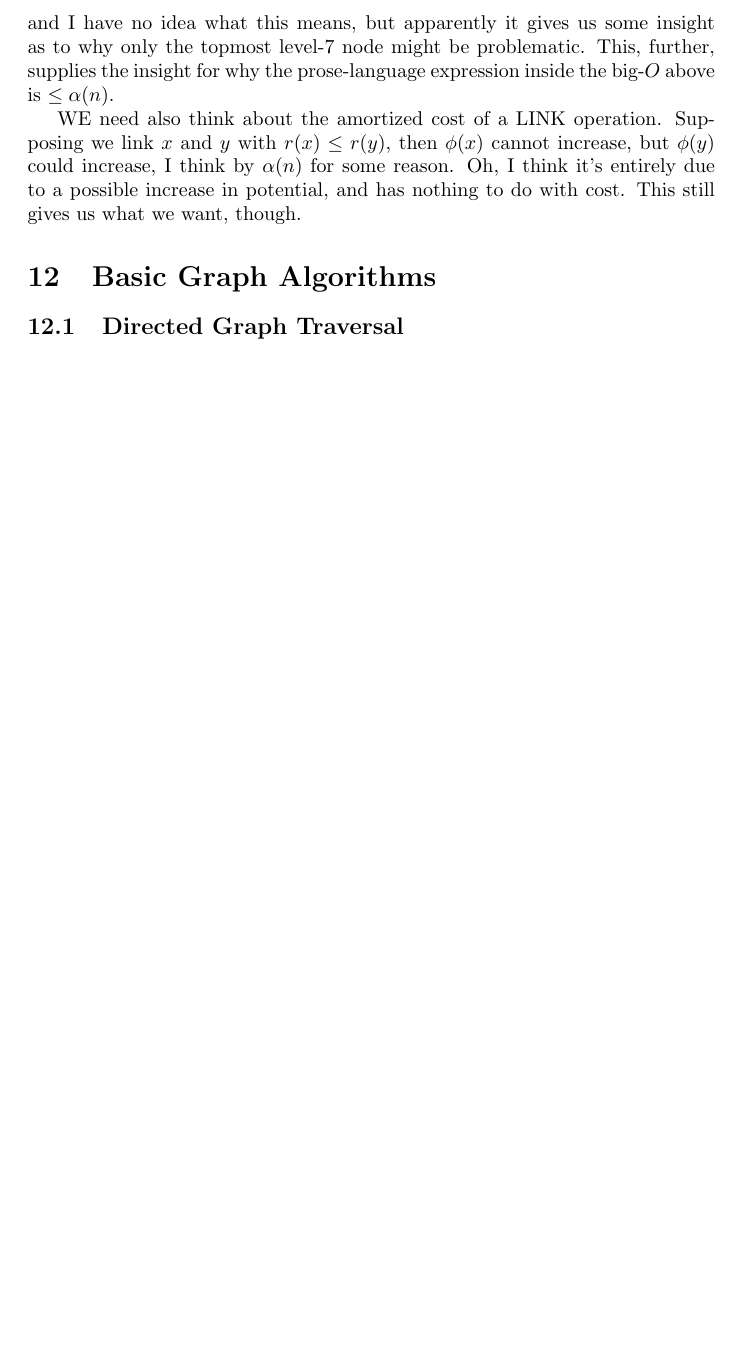
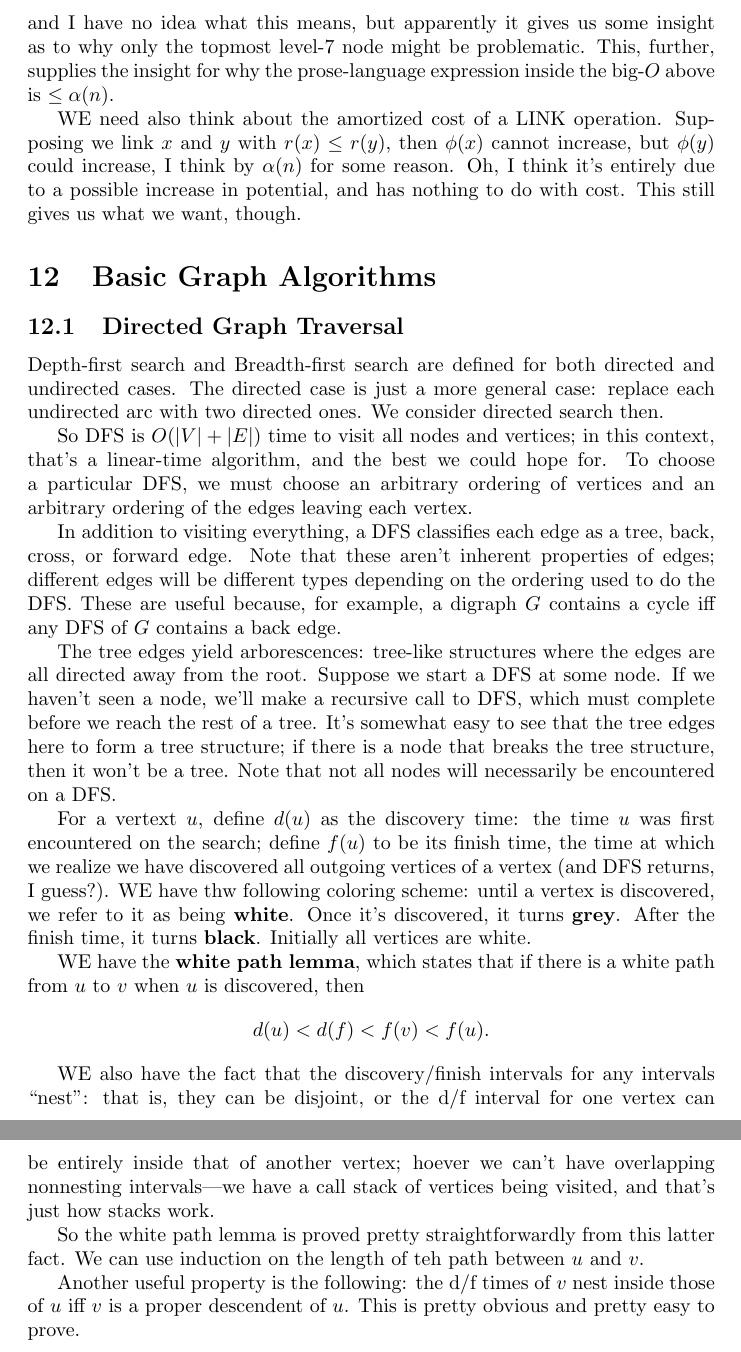
Before and after one commit to kpich/algorithms_notes, a LaTeX paper (alg_running_notes.tex): part of page 39 of 39 before the commit and two parts of pages 39 and 40 of 40 after it, the two joined at a grey line, cut so that both start at the same text, the shorter picture padded with empty space. Compiled offline with pdfLaTeX.

Commit message:
few words on trees

```diff
--- a/alg_running_notes.tex
+++ b/alg_running_notes.tex
@@ -2671,6 +2671,60 @@ This still gives us what we want, though.
 
 \subsection{Directed Graph Traversal}
 
+Depth-first search and Breadth-first search are defined for both directed
+and undirected cases.
+The directed case is just a more general case: replace each undirected
+arc with two directed ones.
+We consider directed search then.
+
+So DFS is $O(|V| + |E|)$ time to visit all nodes and vertices; in this context,
+that's a linear-time algorithm, and the best we could hope for.
+To choose a particular DFS, we must choose an arbitrary ordering of vertices
+and an arbitrary ordering of the edges leaving each vertex.
+
+In addition to visiting everything, a DFS classifies each edge
+as a tree, back, cross, or forward edge. Note that these aren't inherent
+properties of edges; different edges will be different types depending
+on the ordering used to do the DFS.
+These are useful because, for example, a digraph $G$ contains
+a cycle iff any DFS of $G$ contains a back edge.
+
+The tree edges yield arborescences: tree-like structures where the edges
+are all directed away from the root.
+Suppose we start a DFS at some node. If we haven't seen a node, we'll
+make a recursive call to DFS, which must complete before we reach
+the rest of a tree. It's somewhat easy to see that the tree edges
+here to form a tree structure; if there is a node that breaks the tree structure,
+then it won't be a tree.
+Note that not all nodes will necessarily be encountered on a DFS.
+
+For a vertext $u$, define $d(u)$ as the discovery time: the time
+$u$ was first encountered on the search; define $f(u)$ to be
+its finish time, the time at which we realize we have discovered all
+outgoing vertices of a vertex (and DFS returns, I guess?).
+WE have thw following coloring scheme: until a vertex is discovered,
+we refer to it as being \textbf{white}. Once it's discovered, it turns
+\textbf{grey}. After the finish time, it turns \textbf{black}. Initially
+all vertices are white.
+
+WE have the \textbf{white path lemma}, which states that if there is a white
+path from $u$ to $v$ when $u$ is discovered, then
+$$d(u) < d(f) < f(v) < f(u).$$
+
+WE also have the fact that the discovery/finish intervals for any intervals
+``nest'': that is, they can be disjoint, or the d/f interval for one
+vertex can be entirely inside that of another vertex; hoever we can't
+have overlapping nonnesting intervals---we have a call stack of vertices
+being visited, and that's just how stacks work.
+
+So the white path lemma is proved pretty straightforwardly from this
+latter fact. We can use induction on the length of teh path between
+$u$ and $v$.
+
+Another useful property is the following: the d/f times of
+$v$ nest inside those of $u$ iff $v$ is a proper descendent of $u$.
+This is pretty obvious and pretty easy to prove.
+
 
 
 
```
Also changed, not shown: alg_running_notes.pdf.
